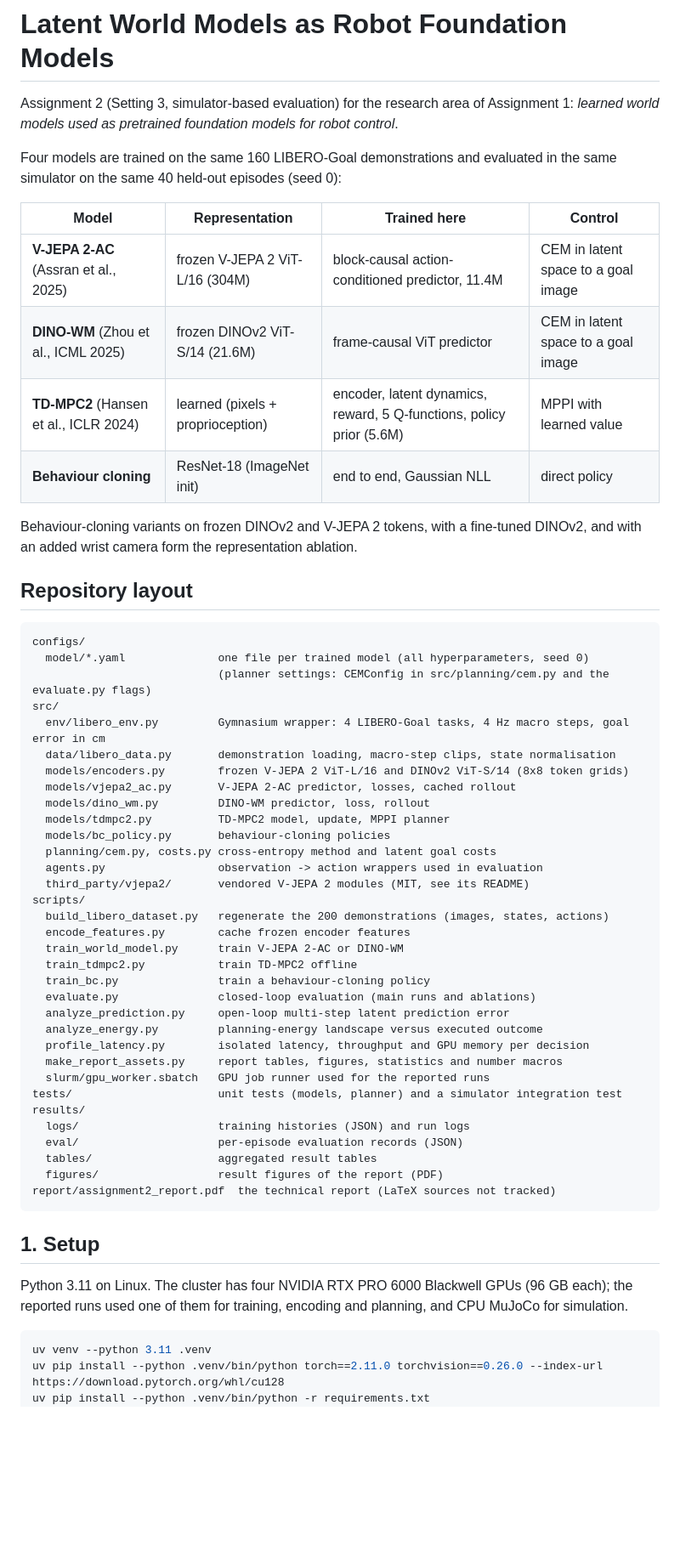
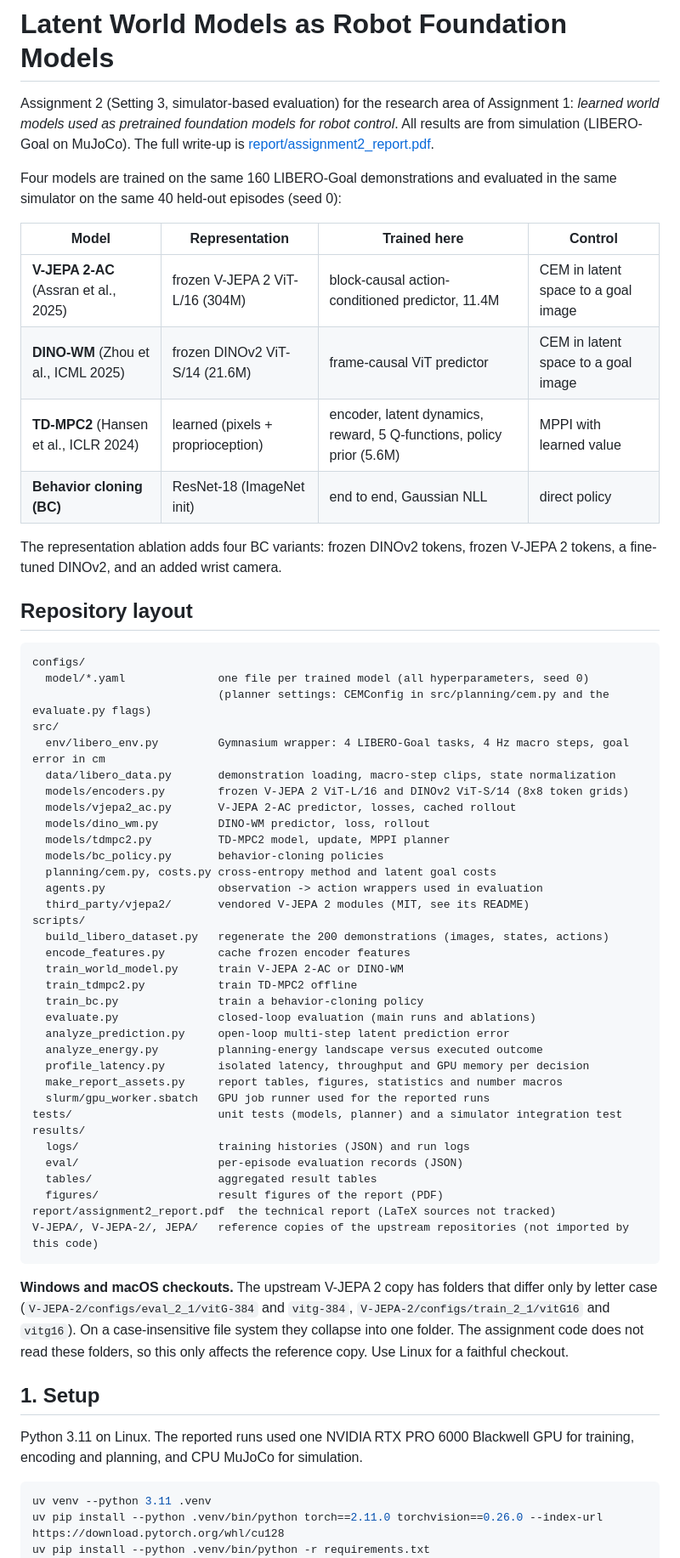
Before and after one commit to s-elim/AML_Assignment_World-Model, a Markdown page: README.md, the part around one of its changes. Shown at 85% size. Drawn GitHub-style; blank space fills up the shorter version.

````diff
--- a/README.md
+++ b/README.md
@@ -1,20 +1,17 @@
 # Latent World Models as Robot Foundation Models
 
-Assignment 2 (Setting 3, simulator-based evaluation) for the research area of Assignment 1:
-*learned world models used as pretrained foundation models for robot control*.
+Assignment 2 (Setting 3, simulator-based evaluation) for the research area of Assignment 1: *learned world models used as pretrained foundation models for robot control*. All results are from simulation (LIBERO-Goal on MuJoCo). The full write-up is [report/assignment2_report.pdf](report/assignment2_report.pdf).
 
-Four models are trained on the same 160 LIBERO-Goal demonstrations and evaluated in the same simulator on
-the same 40 held-out episodes (seed 0):
+Four models are trained on the same 160 LIBERO-Goal demonstrations and evaluated in the same simulator on the same 40 held-out episodes (seed 0):
 
 | Model | Representation | Trained here | Control |
 | --- | --- | --- | --- |
 | **V-JEPA 2-AC** (Assran et al., 2025) | frozen V-JEPA 2 ViT-L/16 (304M) | block-causal action-conditioned predictor, 11.4M | CEM in latent space to a goal image |
 | **DINO-WM** (Zhou et al., ICML 2025) | frozen DINOv2 ViT-S/14 (21.6M) | frame-causal ViT predictor | CEM in latent space to a goal image |
 | **TD-MPC2** (Hansen et al., ICLR 2024) | learned (pixels + proprioception) | encoder, latent dynamics, reward, 5 Q-functions, policy prior (5.6M) | MPPI with learned value |
-| **Behaviour cloning** | ResNet-18 (ImageNet init) | end to end, Gaussian NLL | direct policy |
+| **Behavior cloning (BC)** | ResNet-18 (ImageNet init) | end to end, Gaussian NLL | direct policy |
 
-Behaviour-cloning variants on frozen DINOv2 and V-JEPA 2 tokens, with a fine-tuned DINOv2, and with an
-added wrist camera form the representation ablation.
+The representation ablation adds four BC variants: frozen DINOv2 tokens, frozen V-JEPA 2 tokens, a fine-tuned DINOv2, and an added wrist camera.
 
 ## Repository layout
 
@@ -24,12 +21,12 @@ configs/
                             (planner settings: CEMConfig in src/planning/cem.py and the evaluate.py flags)
 src/
   env/libero_env.py         Gymnasium wrapper: 4 LIBERO-Goal tasks, 4 Hz macro steps, goal error in cm
-  data/libero_data.py       demonstration loading, macro-step clips, state normalisation
+  data/libero_data.py       demonstration loading, macro-step clips, state normalization
   models/encoders.py        frozen V-JEPA 2 ViT-L/16 and DINOv2 ViT-S/14 (8x8 token grids)
   models/vjepa2_ac.py       V-JEPA 2-AC predictor, losses, cached rollout
   models/dino_wm.py         DINO-WM predictor, loss, rollout
   models/tdmpc2.py          TD-MPC2 model, update, MPPI planner
-  models/bc_policy.py       behaviour-cloning policies
+  models/bc_policy.py       behavior-cloning policies
   planning/cem.py, costs.py cross-entropy method and latent goal costs
   agents.py                 observation -> action wrappers used in evaluation
   third_party/vjepa2/       vendored V-JEPA 2 modules (MIT, see its README)
@@ -38,7 +35,7 @@ scripts/
   encode_features.py        cache frozen encoder features
   train_world_model.py      train V-JEPA 2-AC or DINO-WM
   train_tdmpc2.py           train TD-MPC2 offline
-  train_bc.py               train a behaviour-cloning policy
+  train_bc.py               train a behavior-cloning policy
   evaluate.py               closed-loop evaluation (main runs and ablations)
   analyze_prediction.py     open-loop multi-step latent prediction error
   analyze_energy.py         planning-energy landscape versus executed outcome
@@ -52,12 +49,14 @@ results/
   tables/                   aggregated result tables
   figures/                  result figures of the report (PDF)
 report/assignment2_report.pdf  the technical report (LaTeX sources not tracked)
+V-JEPA/, V-JEPA-2/, JEPA/   reference copies of the upstream repositories (not imported by this code)
 ```
+
+**Windows and macOS checkouts.** The upstream V-JEPA 2 copy has folders that differ only by letter case (`V-JEPA-2/configs/eval_2_1/vitG-384` and `vitg-384`, `V-JEPA-2/configs/train_2_1/vitG16` and `vitg16`). On a case-insensitive file system they collapse into one folder. The assignment code does not read these folders, so this only affects the reference copy. Use Linux for a faithful checkout.
 
 ## 1. Setup
 
-Python 3.11 on Linux. The cluster has four NVIDIA RTX PRO 6000 Blackwell GPUs (96 GB each); the reported runs used
-one of them for training, encoding and planning, and CPU MuJoCo for simulation.
+Python 3.11 on Linux. The reported runs used one NVIDIA RTX PRO 6000 Blackwell GPU for training, encoding and planning, and CPU MuJoCo for simulation.
 
 ```bash
 uv venv --python 3.11 .venv
````
Also changed, not shown: other parts of README.md (+38 -28 lines).
